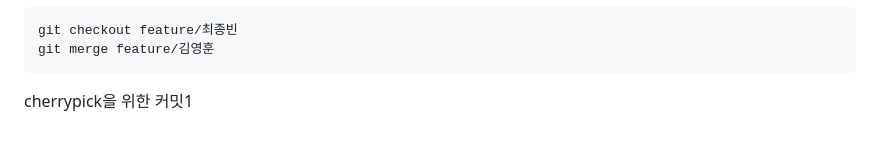
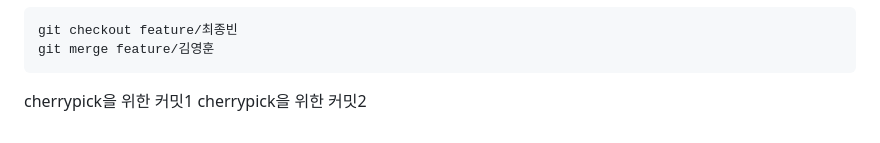
Before and after one commit to dasfasdfsddss/github-demo, a Markdown page: Readme.md, the part around the change printed below. Drawn GitHub-style.

Commit message:
cherrypick 2

```diff
--- a/Readme.md
+++ b/Readme.md
@@ -184,3 +184,4 @@ git merge feature/김영훈
 
 
 cherrypick을 위한 커밋1
+cherrypick을 위한 커밋2
```
Also changed, not shown: other parts of Readme.md (+2 -2 lines).
